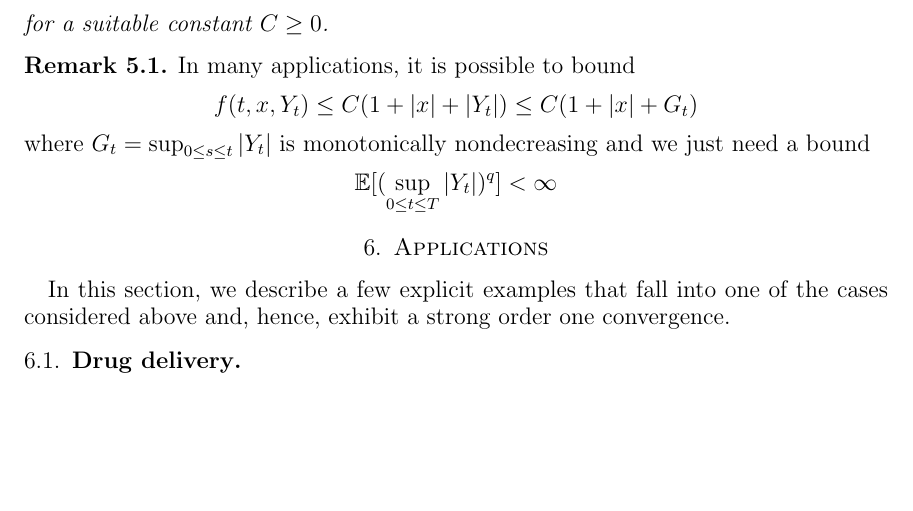
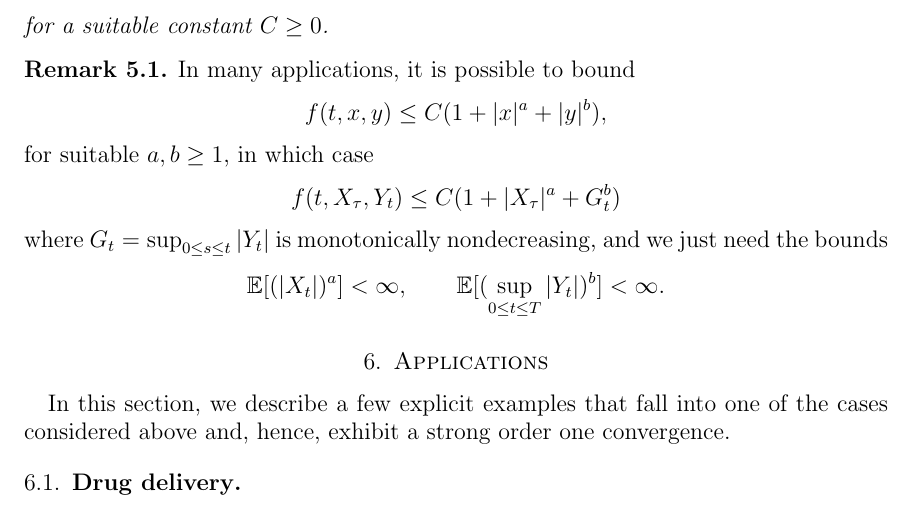
Before and after one commit to rmsrosa/rode_convergence_euler, a LaTeX paper (src/rode_conv_em.tex): part of page 9 of 19, cut so that both start at the same text, the shorter picture padded with empty space. Compiled offline with pdfLaTeX.

Commit message:
rmk estimate

```diff
--- a/src/rode_conv_em.tex
+++ b/src/rode_conv_em.tex
@@ -518,11 +518,15 @@ More precisely, we have the following result:
 \begin{rmk}
     In many applications, it is possible to bound
     $$
-        f(t, x, Y_t) \leq C(1 + |x| + |Y_t|) \leq C(1 + |x| + G_t)
+        f(t, x, y) \leq C(1 + |x|^a + |y|^b),
     $$
-    where $G_t = \sup_{0 \leq s \leq t} |Y_t|$ is monotonically nondecreasing and we just need a bound
+    for suitable $a, b \geq 1$, in which case
     $$
-        \mathbb{E}[(\sup_{0\leq t \leq T} |Y_t|)^q] < \infty
+        f(t, X_\tau, Y_t) \leq C(1 + |X_\tau|^a + G_t^b)
+    $$
+    where $G_t = \sup_{0 \leq s \leq t} |Y_t|$ is monotonically nondecreasing, and we just need the bounds
+    $$
+    \mathbb{E}[(|X_t|)^a] < \infty, \qquad \mathbb{E}[(\sup_{0\leq t \leq T} |Y_t|)^b] < \infty.
     $$
 \end{rmk}
 
```
Also changed, not shown: src/rode_conv_em.pdf.
